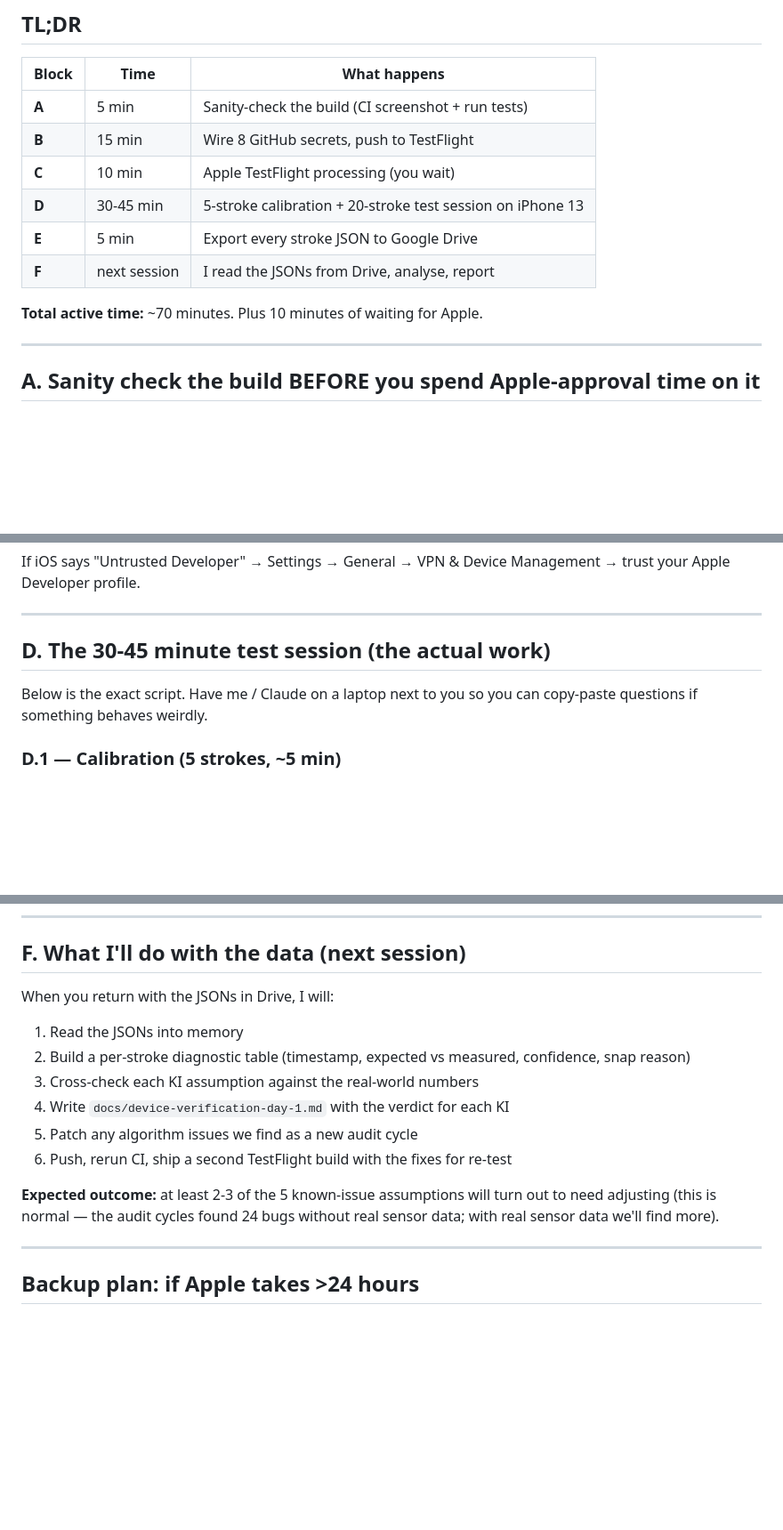
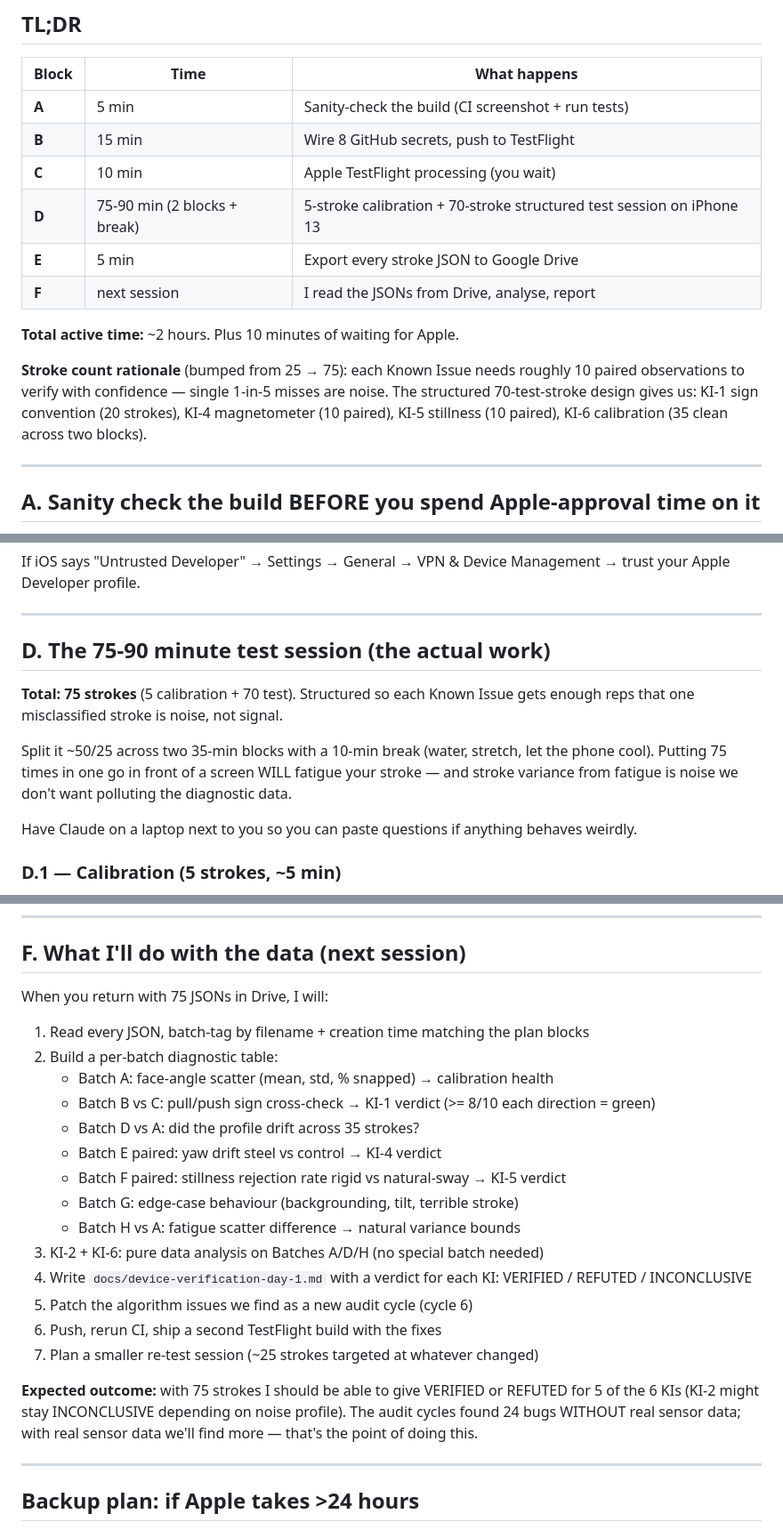
Before and after one commit to james-crisford/scratch-3f8a, a Markdown page: docs/testing-tomorrow-plan.md, 3 parts joined by grey strips. Shown at 89% size. Rendered like a GitHub page; blank space fills up the shorter version.

```diff
--- a/docs/testing-tomorrow-plan.md
+++ b/docs/testing-tomorrow-plan.md
@@ -14,11 +14,17 @@ flowing back from your iPhone 13 for me to analyse in the next session."
 | **A** | 5 min | Sanity-check the build (CI screenshot + run tests) |
 | **B** | 15 min | Wire 8 GitHub secrets, push to TestFlight |
 | **C** | 10 min | Apple TestFlight processing (you wait) |
-| **D** | 30-45 min | 5-stroke calibration + 20-stroke test session on iPhone 13 |
+| **D** | 75-90 min (2 blocks + break) | 5-stroke calibration + 70-stroke structured test session on iPhone 13 |
 | **E** | 5 min | Export every stroke JSON to Google Drive |
 | **F** | next session | I read the JSONs from Drive, analyse, report |
 
-**Total active time:** ~70 minutes. Plus 10 minutes of waiting for Apple.
+**Total active time:** ~2 hours. Plus 10 minutes of waiting for Apple.
+
+**Stroke count rationale** (bumped from 25 → 75): each Known Issue needs
+roughly 10 paired observations to verify with confidence — single 1-in-5
+misses are noise. The structured 70-test-stroke design gives us:
+KI-1 sign convention (20 strokes), KI-4 magnetometer (10 paired), KI-5
+stillness (10 paired), KI-6 calibration (35 clean across two blocks).
 
 ---
 
@@ -113,10 +119,18 @@ If iOS says "Untrusted Developer" → Settings → General → VPN & Device Mana
 
 ---
 
-## D. The 30-45 minute test session (the actual work)
+## D. The 75-90 minute test session (the actual work)
 
-Below is the exact script. Have me / Claude on a laptop next to you so you
-can copy-paste questions if something behaves weirdly.
+**Total: 75 strokes** (5 calibration + 70 test). Structured so each Known Issue
+gets enough reps that one misclassified stroke is noise, not signal.
+
+Split it ~50/25 across two 35-min blocks with a 10-min break (water, stretch,
+let the phone cool). Putting 75 times in one go in front of a screen WILL
+fatigue your stroke — and stroke variance from fatigue is noise we don't
+want polluting the diagnostic data.
+
+Have Claude on a laptop next to you so you can paste questions if anything
+behaves weirdly.
 
 ### D.1 — Calibration (5 strokes, ~5 min)
 
@@ -208,18 +253,27 @@ analysis report covering:
 
 ## F. What I'll do with the data (next session)
 
-When you return with the JSONs in Drive, I will:
+When you return with 75 JSONs in Drive, I will:
 
-1. Read the JSONs into memory
-2. Build a per-stroke diagnostic table (timestamp, expected vs measured, confidence, snap reason)
-3. Cross-check each KI assumption against the real-world numbers
-4. Write `docs/device-verification-day-1.md` with the verdict for each KI
-5. Patch any algorithm issues we find as a new audit cycle
-6. Push, rerun CI, ship a second TestFlight build with the fixes for re-test
+1. Read every JSON, batch-tag by filename + creation time matching the plan blocks
+2. Build a per-batch diagnostic table:
+   - Batch A: face-angle scatter (mean, std, % snapped) → calibration health
+   - Batch B vs C: pull/push sign cross-check → KI-1 verdict (>= 8/10 each direction = green)
+   - Batch D vs A: did the profile drift across 35 strokes?
+   - Batch E paired: yaw drift steel vs control → KI-4 verdict
+   - Batch F paired: stillness rejection rate rigid vs natural-sway → KI-5 verdict
+   - Batch G: edge-case behaviour (backgrounding, tilt, terrible stroke)
+   - Batch H vs A: fatigue scatter difference → natural variance bounds
+3. KI-2 + KI-6: pure data analysis on Batches A/D/H (no special batch needed)
+4. Write `docs/device-verification-day-1.md` with a verdict for each KI: VERIFIED / REFUTED / INCONCLUSIVE
+5. Patch the algorithm issues we find as a new audit cycle (cycle 6)
+6. Push, rerun CI, ship a second TestFlight build with the fixes
+7. Plan a smaller re-test session (~25 strokes targeted at whatever changed)
 
-**Expected outcome:** at least 2-3 of the 5 known-issue assumptions will turn
-out to need adjusting (this is normal — the audit cycles found 24 bugs without
-real sensor data; with real sensor data we'll find more).
+**Expected outcome:** with 75 strokes I should be able to give VERIFIED or
+REFUTED for 5 of the 6 KIs (KI-2 might stay INCONCLUSIVE depending on noise
+profile). The audit cycles found 24 bugs WITHOUT real sensor data; with real
+sensor data we'll find more — that's the point of doing this.
 
 ---
 
```
Also changed, not shown: other parts of docs/testing-tomorrow-plan.md (+63 -32 lines).
